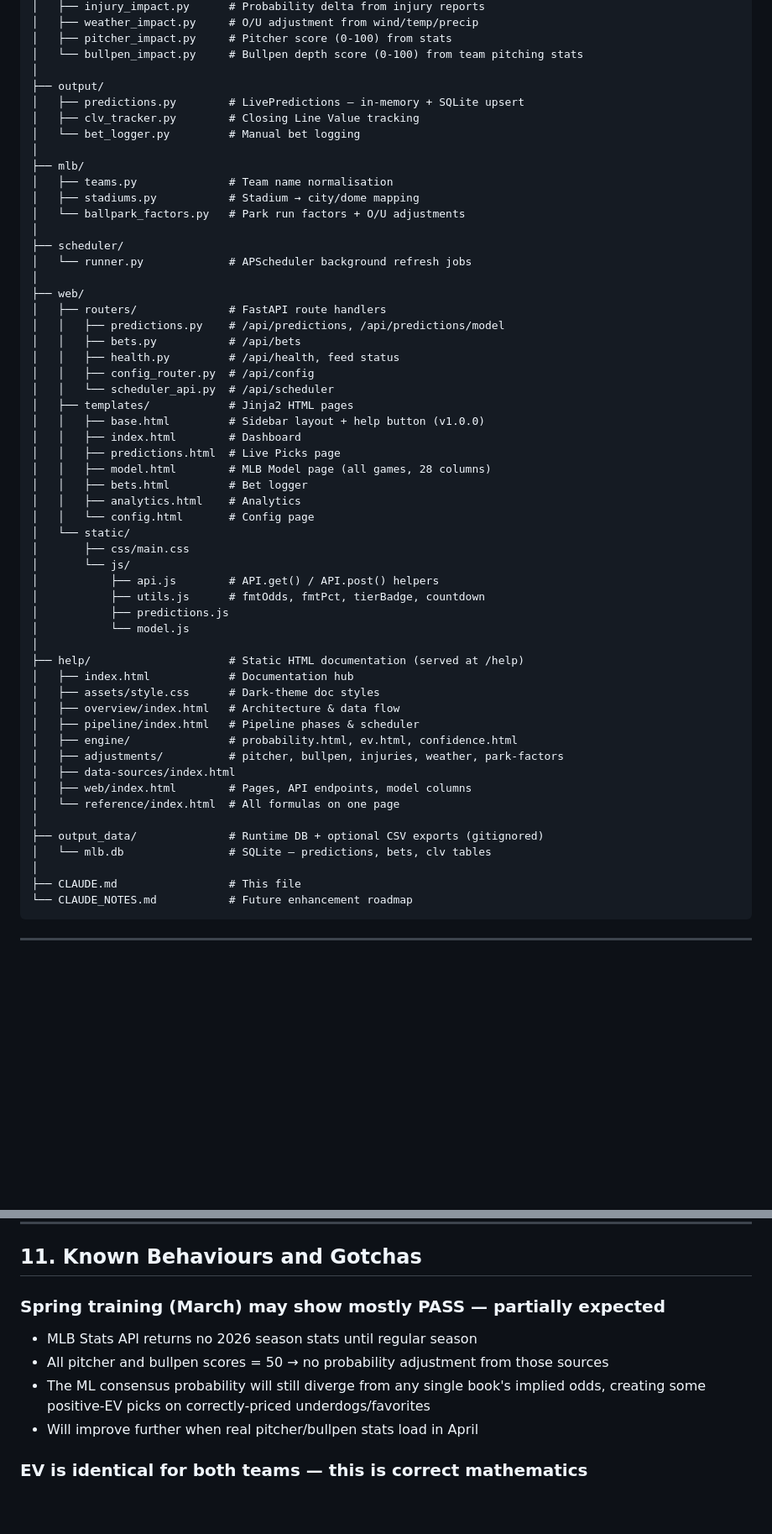
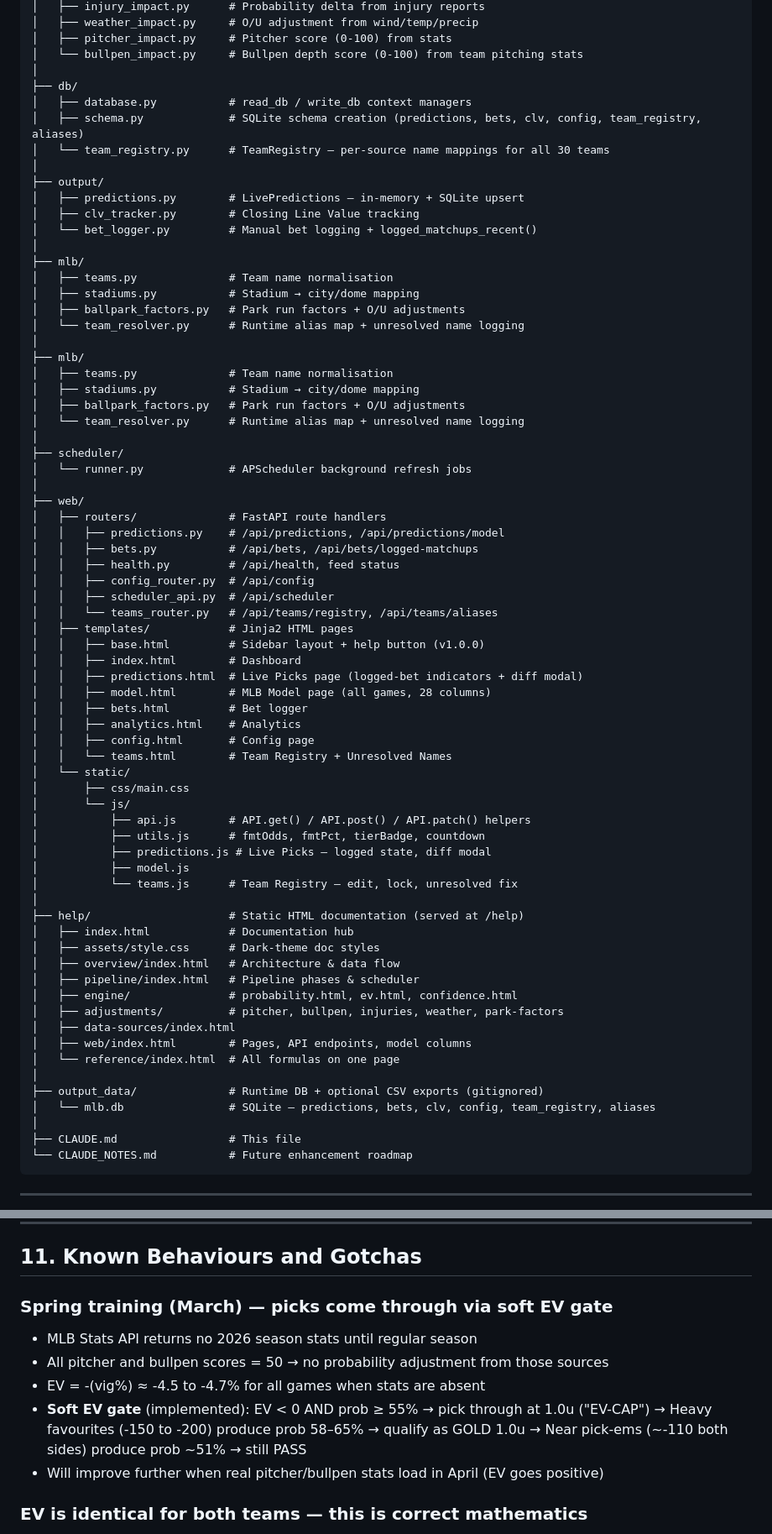
Before and after one commit to Mikelkulla/MLB-Baseball-System, a Markdown page: CLAUDE.md, 2 parts joined by grey strips. Shown at 84% size. Rendered like a GitHub page; blank space fills up the shorter version.

```diff
--- a/CLAUDE.md
+++ b/CLAUDE.md
@@ -81,15 +81,27 @@ MLB Baseball System/
 │   ├── pitcher_impact.py     # Pitcher score (0-100) from stats
 │   └── bullpen_impact.py     # Bullpen depth score (0-100) from team pitching stats
 │
+├── db/
+│   ├── database.py           # read_db / write_db context managers
+│   ├── schema.py             # SQLite schema creation (predictions, bets, clv, config, team_registry, aliases)
+│   └── team_registry.py      # TeamRegistry — per-source name mappings for all 30 teams
+│
 ├── output/
 │   ├── predictions.py        # LivePredictions — in-memory + SQLite upsert
 │   ├── clv_tracker.py        # Closing Line Value tracking
-│   └── bet_logger.py         # Manual bet logging
+│   └── bet_logger.py         # Manual bet logging + logged_matchups_recent()
 │
 ├── mlb/
 │   ├── teams.py              # Team name normalisation
 │   ├── stadiums.py           # Stadium → city/dome mapping
-│   └── ballpark_factors.py   # Park run factors + O/U adjustments
+│   ├── ballpark_factors.py   # Park run factors + O/U adjustments
+│   └── team_resolver.py      # Runtime alias map + unresolved name logging
+│
+├── mlb/
+│   ├── teams.py              # Team name normalisation
+│   ├── stadiums.py           # Stadium → city/dome mapping
+│   ├── ballpark_factors.py   # Park run factors + O/U adjustments
+│   └── team_resolver.py      # Runtime alias map + unresolved name logging
 │
 ├── scheduler/
 │   └── runner.py             # APScheduler background refresh jobs
@@ -97,25 +109,28 @@ MLB Baseball System/
 ├── web/
 │   ├── routers/              # FastAPI route handlers
 │   │   ├── predictions.py    # /api/predictions, /api/predictions/model
-│   │   ├── bets.py           # /api/bets
+│   │   ├── bets.py           # /api/bets, /api/bets/logged-matchups
 │   │   ├── health.py         # /api/health, feed status
 │   │   ├── config_router.py  # /api/config
-│   │   └── scheduler_api.py  # /api/scheduler
+│   │   ├── scheduler_api.py  # /api/scheduler
+│   │   └── teams_router.py   # /api/teams/registry, /api/teams/aliases
 │   ├── templates/            # Jinja2 HTML pages
 │   │   ├── base.html         # Sidebar layout + help button (v1.0.0)
 │   │   ├── index.html        # Dashboard
-│   │   ├── predictions.html  # Live Picks page
+│   │   ├── predictions.html  # Live Picks page (logged-bet indicators + diff modal)
 │   │   ├── model.html        # MLB Model page (all games, 28 columns)
 │   │   ├── bets.html         # Bet logger
 │   │   ├── analytics.html    # Analytics
-│   │   └── config.html       # Config page
+│   │   ├── config.html       # Config page
+│   │   └── teams.html        # Team Registry + Unresolved Names
 │   └── static/
 │       ├── css/main.css
 │       └── js/
-│           ├── api.js        # API.get() / API.post() helpers
+│           ├── api.js        # API.get() / API.post() / API.patch() helpers
 │           ├── utils.js      # fmtOdds, fmtPct, tierBadge, countdown
-│           ├── predictions.js
-│           └── model.js
+│           ├── predictions.js # Live Picks — logged state, diff modal
+│           ├── model.js
+│           └── teams.js      # Team Registry — edit, lock, unresolved fix
 │
 ├── help/                     # Static HTML documentation (served at /help)
 │   ├── index.html            # Documentation hub
@@ -129,7 +144,7 @@ MLB Baseball System/
 │   └── reference/index.html  # All formulas on one page
 │
 ├── output_data/              # Runtime DB + optional CSV exports (gitignored)
-│   └── mlb.db                # SQLite — predictions, bets, clv tables
+│   └── mlb.db                # SQLite — predictions, bets, clv, config, team_registry, aliases
 │
 ├── CLAUDE.md                 # This file
 └── CLAUDE_NOTES.md           # Future enhancement roadmap
@@ -567,12 +592,14 @@ DRAFTKINGS_DATE_FILTER  = "n7days"
 
 ## 11. Known Behaviours and Gotchas
 
-### Spring training (March) may show mostly PASS — partially expected
+### Spring training (March) — picks come through via soft EV gate
 - MLB Stats API returns no 2026 season stats until regular season
 - All pitcher and bullpen scores = 50 → no probability adjustment from those sources
-- The ML consensus probability will still diverge from any single book's implied odds,
-  creating some positive-EV picks on correctly-priced underdogs/favorites
-- Will improve further when real pitcher/bullpen stats load in April
+- EV = -(vig%) ≈ -4.5 to -4.7% for all games when stats are absent
+- **Soft EV gate** (implemented): EV < 0 AND prob ≥ 55% → pick through at 1.0u ("EV-CAP")
+  → Heavy favourites (-150 to -200) produce prob 58–65% → qualify as GOLD 1.0u
+  → Near pick-ems (~-110 both sides) produce prob ~51% → still PASS
+- Will improve further when real pitcher/bullpen stats load in April (EV goes positive)
 
 ### EV is identical for both teams — this is correct mathematics
 `EV = 1/overround - 1` when probability = market-implied.
```
Also changed, not shown: other parts of CLAUDE.md (+27 -5 lines).
